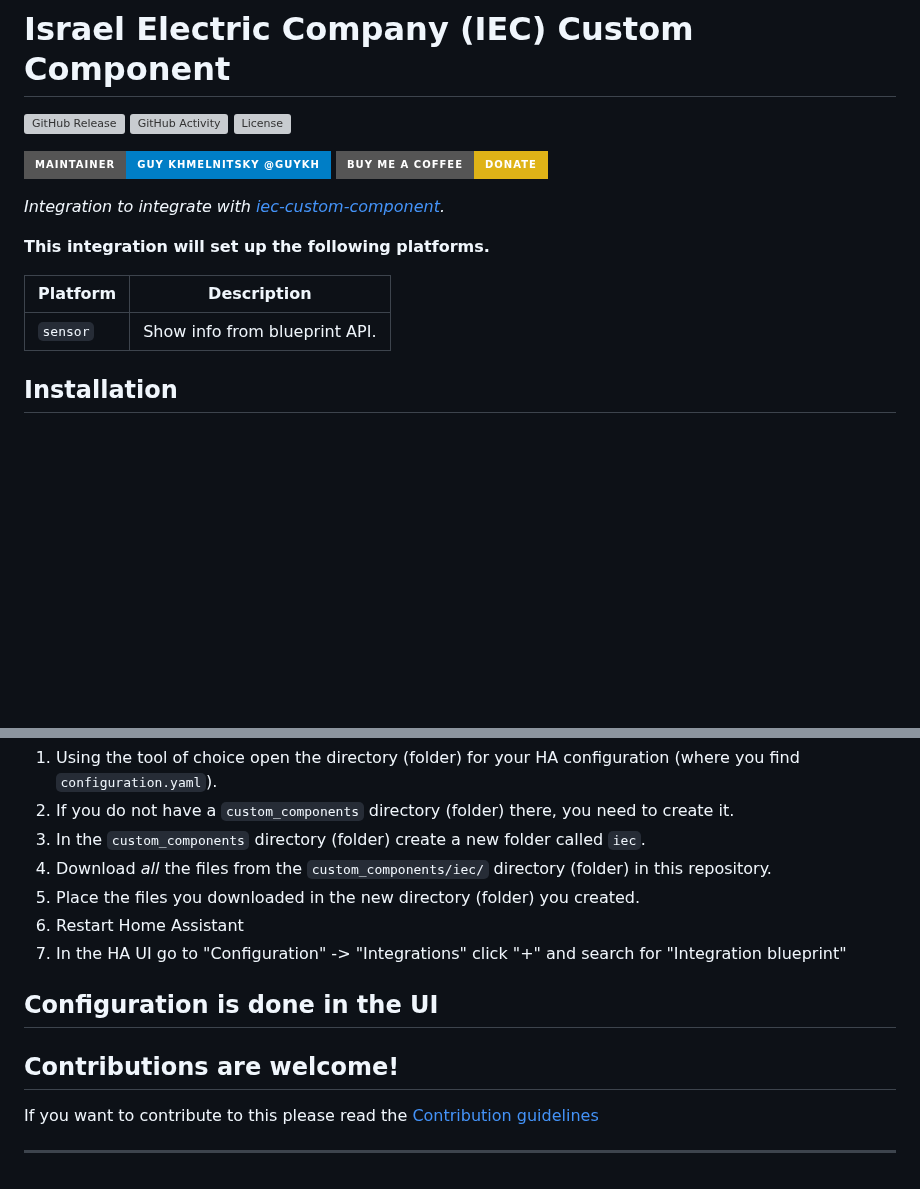
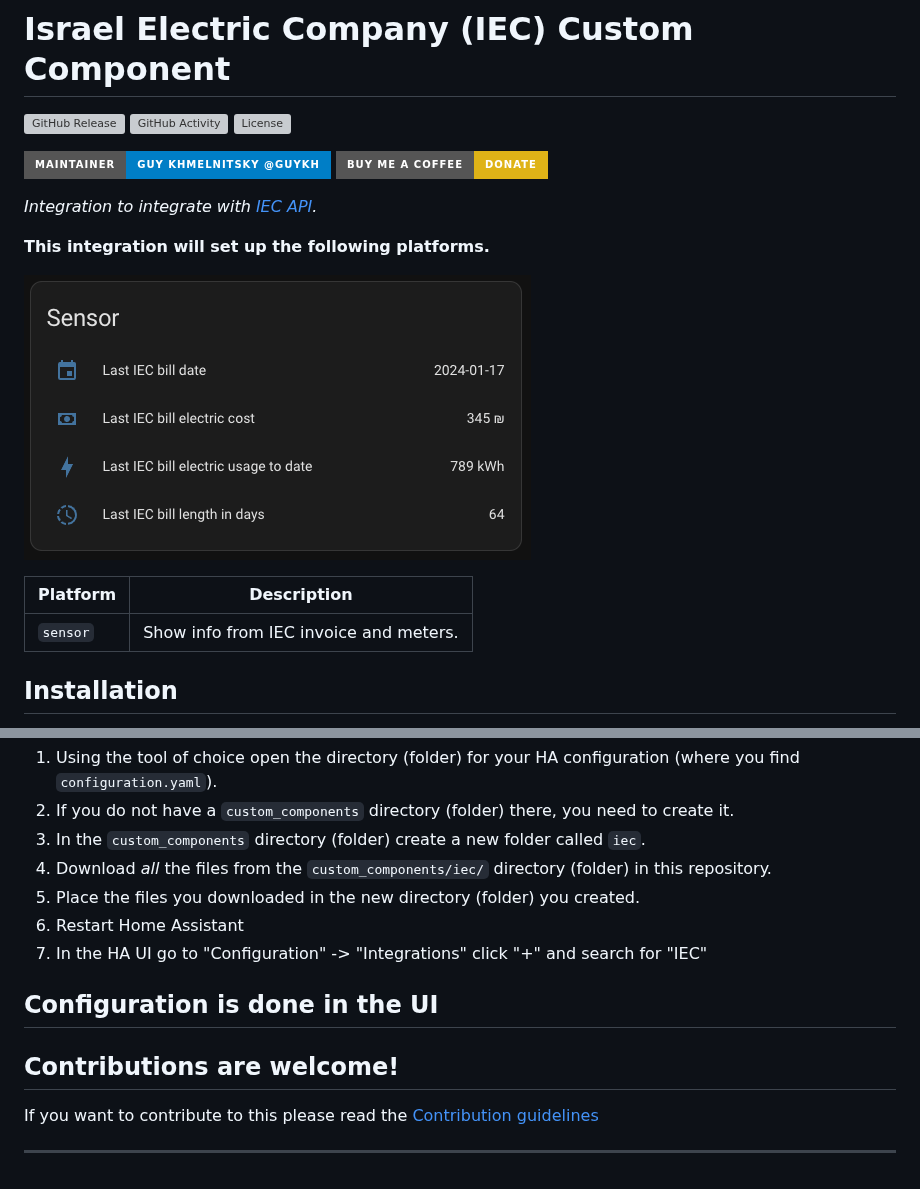
Before and after one commit to GuyKh/iec-custom-component, a Markdown page: README.md, 2 parts joined by grey strips. Rendered like a GitHub page; pictures changed too: example.png (added); badges without logos; blank space fills up the shorter version; grey boxes are pictures that could not be loaded.

Commit message:
chore: modifications to readme (#9)
* feat: Add example to readme

* feat: Link to IEC

* fix: IEC

```diff
--- a/README.md
+++ b/README.md
@@ -8,13 +8,16 @@
 [![BuyMeCoffee][buymecoffeebadge]][buymecoffee]
 
 
-_Integration to integrate with [iec-custom-component][iec-custom-component]._
+_Integration to integrate with [IEC API][iec]._
 
 **This integration will set up the following platforms.**
 
+![Example Image][exampleimg]
+
+
 Platform | Description
 -- | --
-`sensor` | Show info from blueprint API.
+`sensor` | Show info from IEC invoice and meters.
 
 ## Installation
 
@@ -29,7 +32,7 @@ Manual:
 1. Download _all_ the files from the `custom_components/iec/` directory (folder) in this repository.
 1. Place the files you downloaded in the new directory (folder) you created.
 1. Restart Home Assistant
-1. In the HA UI go to "Configuration" -> "Integrations" click "+" and search for "Integration blueprint"
+1. In the HA UI go to "Configuration" -> "Integrations" click "+" and search for "IEC"
 
 ## Configuration is done in the UI
 
```
Also changed, not shown: other parts of README.md (+1 -1 lines), CONTRIBUTING.md (+1 -1 lines), README_DEV.md (deleted, +0 -47 lines).
